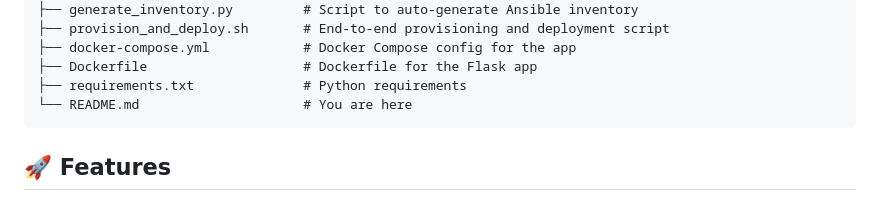
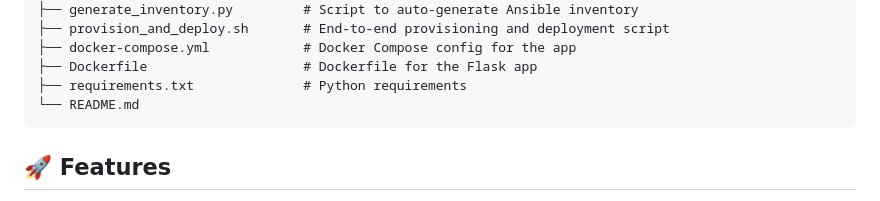
Before and after one commit to DevOpsNinja-sg/quicknotes, a Markdown page: README.md, the part around the change. Drawn GitHub-style.

````diff
--- a/README.md
+++ b/README.md
@@ -33,7 +33,7 @@ quicknotes/
 ├── docker-compose.yml            # Docker Compose config for the app
 ├── Dockerfile                    # Dockerfile for the Flask app
 ├── requirements.txt              # Python requirements
-└── README.md                     # You are here
+└── README.md
 ```
 
 
````
